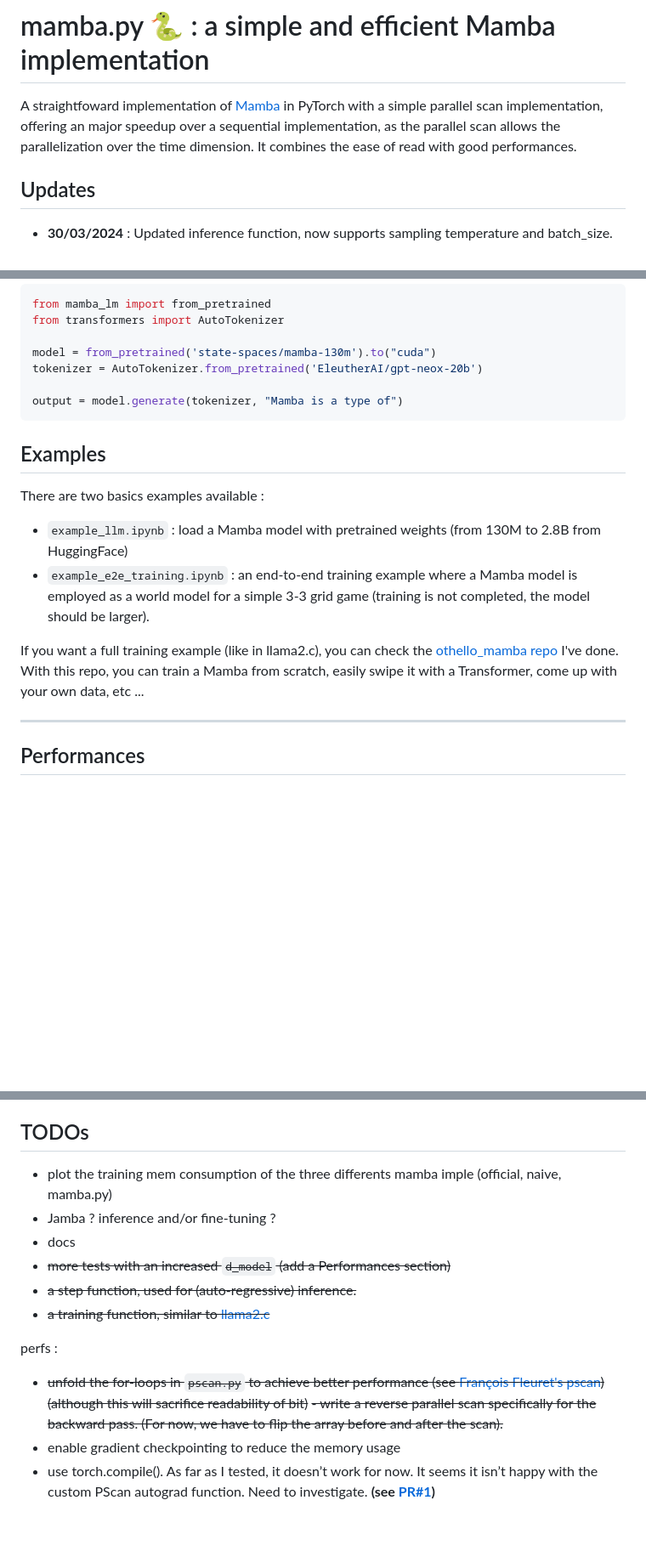
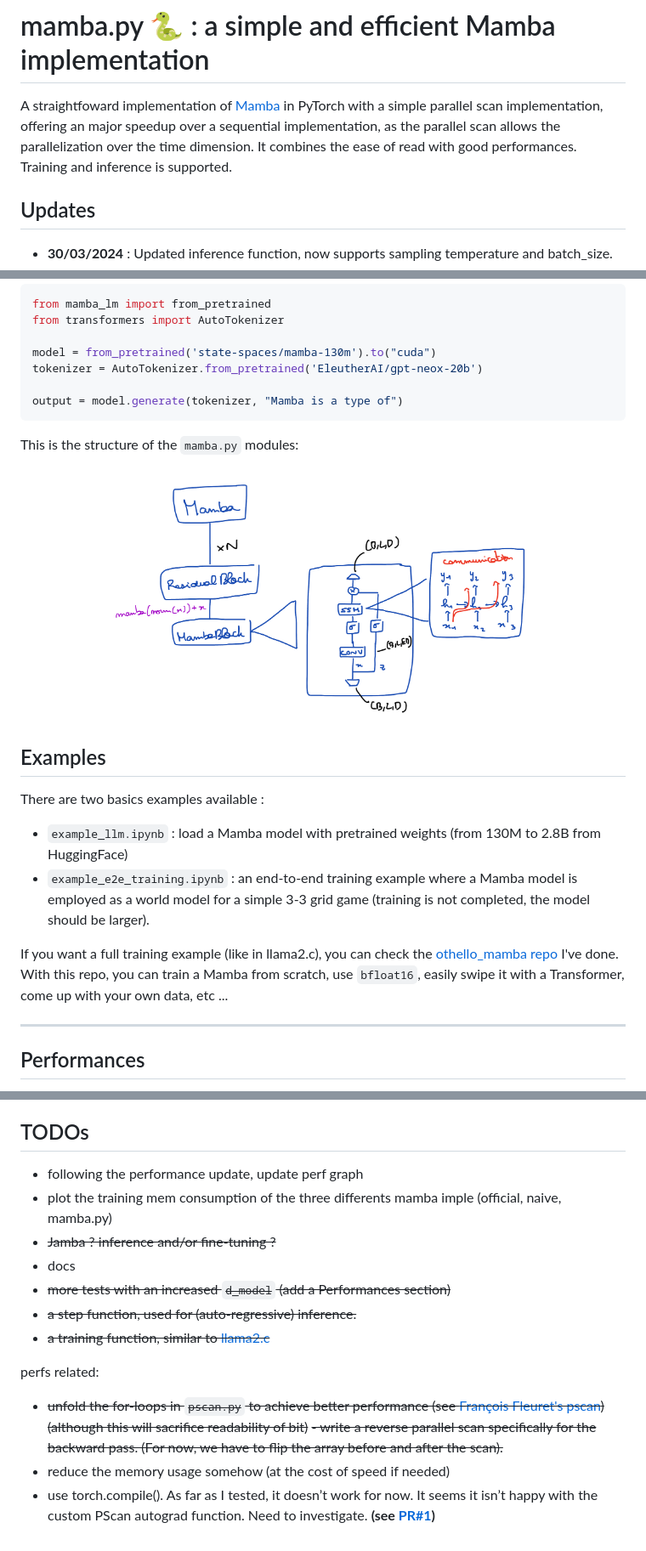
Before and after one commit to alxndrTL/mamba.py, a Markdown page: README.md, 3 parts joined by grey strips. Shown at 85% size. GitHub-like rendering; pictures changed too: assets/mamba_structure.jpg (added); blank space fills up the shorter version.

Commit message:
readme modifs + comments

````diff
--- a/README.md
+++ b/README.md
@@ -1,6 +1,6 @@
 # mamba.py 🐍 : a simple and efficient Mamba implementation
 A straightfoward implementation of [Mamba](https://arxiv.org/abs/2312.00752) in PyTorch with a simple parallel scan implementation, offering an major speedup over a sequential implementation, as the parallel scan allows the parallelization over the time dimension.
-It combines the ease of read with good performances.
+It combines the ease of read with good performances. Training and inference is supported.
 
 ## Updates
 - <b>30/03/2024</b> : Updated inference function, now supports sampling temperature and batch_size.
@@ -75,12 +75,18 @@ tokenizer = AutoTokenizer.from_pretrained('EleutherAI/gpt-neox-20b')
 output = model.generate(tokenizer, "Mamba is a type of")
 ```
 
+This is the structure of the `mamba.py` modules:
+
+<p align="center">
+    <img src="assets/mamba_structure.jpg" alt="a python and a mamba" width="516" height="300" alt="mamba structure"/>
+</p>
+
 ## Examples
 There are two basics examples available :
 - `example_llm.ipynb` : load a Mamba model with pretrained weights (from 130M to 2.8B from HuggingFace)
 - `example_e2e_training.ipynb` : an end-to-end training example where a Mamba model is employed as a world model for a simple 3-3 grid game (training is not completed, the model should be larger).
 
-If you want a full training example (like in llama2.c), you can check the [othello_mamba repo](https://github.com/alxndrTL/othello_mamba) I've done. With this repo, you can train a Mamba from scratch, easily swipe it with a Transformer, come up with your own data, etc ...
+If you want a full training example (like in llama2.c), you can check the [othello_mamba repo](https://github.com/alxndrTL/othello_mamba) I've done. With this repo, you can train a Mamba from scratch, use `bfloat16`, easily swipe it with a Transformer, come up with your own data, etc ...
 
 ___
 ## Performances
@@ -139,15 +145,16 @@ ___
 - x.com/fchollet : original pscan implementation.
 
 ## TODOs
+- following the performance update, update perf graph
 - plot the training mem consumption of the three differents mamba imple (official, naive, mamba.py)
-- Jamba ? inference and/or fine-tuning ?
+- ~~Jamba ? inference and/or fine-tuning ?~~
 - docs
 - ~~more tests with an increased `d_model` (add a Performances section)~~
 - ~~a step function, used for (auto-regressive) inference.~~
 - ~~a training function, similar to [llama2.c](https://github.com/karpathy/llama2.c)~~
 
-perfs :
+perfs related:
 - ~~unfold the for-loops in `pscan.py` to achieve better performance (see [François Fleuret's pscan](https://fleuret.org/cgi-bin/gitweb/gitweb.cgi?p=mygptrnn.git;a=blob;f=pscan.py;h=0bb0d145bf9c6c82115956c8ce1e6a063e56e747;hb=HEAD)) (although this will sacrifice readability of bit)~~
 ~~- write a reverse parallel scan specifically for the backward pass. (For now, we have to flip the array before and after the scan).~~
-- enable gradient checkpointing to reduce the memory usage
+- reduce the memory usage somehow (at the cost of speed if needed)
 - use torch.compile(). As far as I tested, it doesn’t work for now. It seems it isn’t happy with the custom PScan autograd function. Need to investigate. <b>(see [PR#1](https://github.com/alxndrTL/mamba.py/pull/1))</b>
````
Also changed, not shown: 5 other files.
